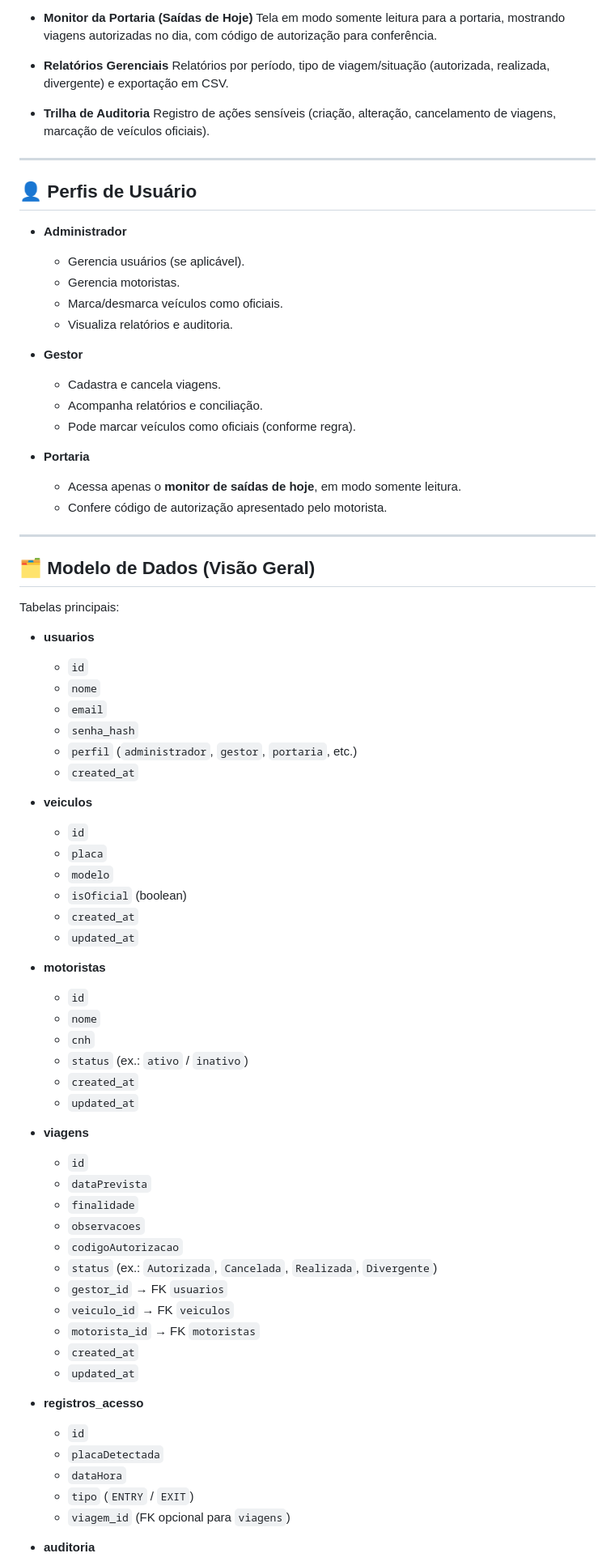
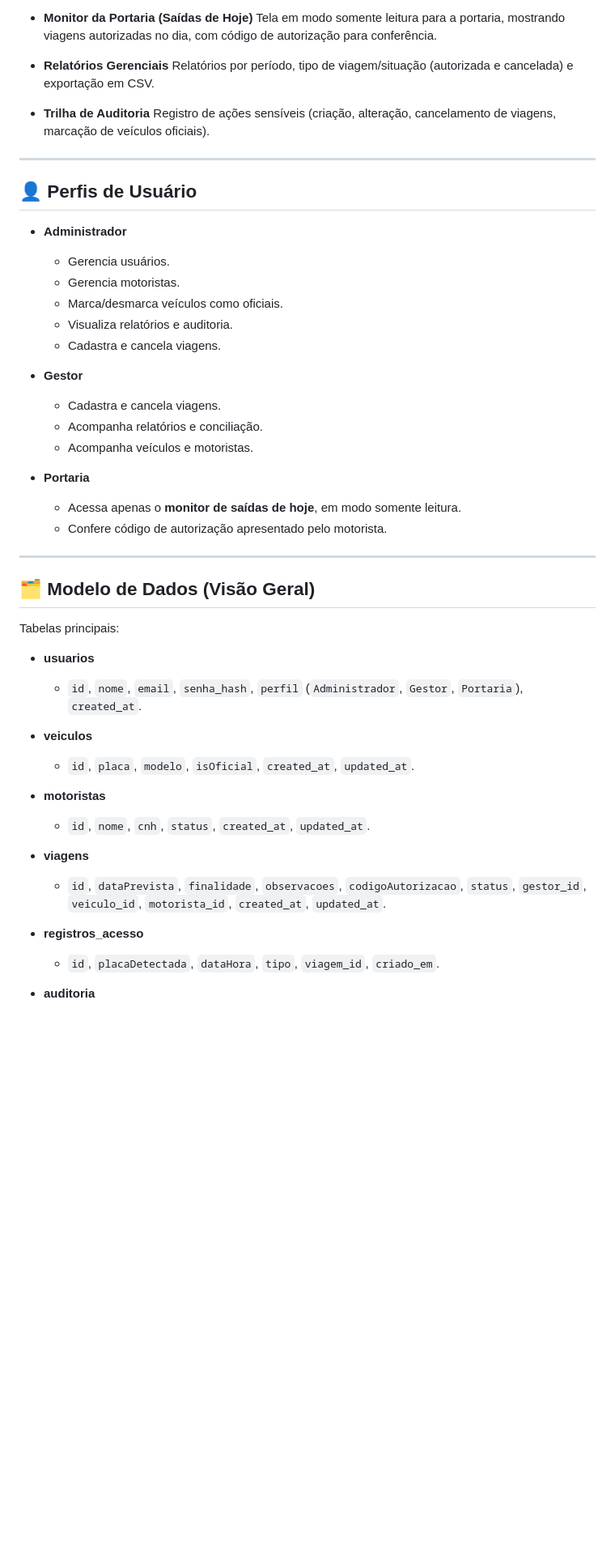
Before and after one commit to ArthurSaldanha01/SCAV, a Markdown page: README.md, the part around the change printed below. Shown: that part at 81% size. GitHub-like rendering; blank space fills up the shorter version.

```diff
--- a/README.md
+++ b/README.md
@@ -41,7 +41,7 @@ Principais funcionalidades:
   Tela em modo somente leitura para a portaria, mostrando viagens autorizadas no dia, com código de autorização para conferência.
 
 * **Relatórios Gerenciais**
-  Relatórios por período, tipo de viagem/situação (autorizada, realizada, divergente) e exportação em CSV.
+  Relatórios por período, tipo de viagem/situação (autorizada e cancelada) e exportação em CSV.
 
 * **Trilha de Auditoria**
   Registro de ações sensíveis (criação, alteração, cancelamento de viagens, marcação de veículos oficiais).
@@ -52,16 +52,17 @@ Principais funcionalidades:
 
 * **Administrador**
 
-  * Gerencia usuários (se aplicável).
+  * Gerencia usuários.
   * Gerencia motoristas.
   * Marca/desmarca veículos como oficiais.
   * Visualiza relatórios e auditoria.
+  * Cadastra e cancela viagens.
 
 * **Gestor**
 
   * Cadastra e cancela viagens.
   * Acompanha relatórios e conciliação.
-  * Pode marcar veículos como oficiais (conforme regra).
+  * Acompanha veículos e motoristas.
 
 * **Portaria**
 
@@ -76,52 +77,23 @@ Tabelas principais:
 
 * **usuarios**
 
-  * `id`
-  * `nome`
-  * `email`
-  * `senha_hash`
-  * `perfil` (`administrador`, `gestor`, `portaria`, etc.)
-  * `created_at`
+  * `id`, `nome`, `email`, `senha_hash`, `perfil` (`Administrador`, `Gestor`, `Portaria`), `created_at`.
 
 * **veiculos**
 
-  * `id`
-  * `placa`
-  * `modelo`
-  * `isOficial` (boolean)
-  * `created_at`
-  * `updated_at`
+  * `id`, `placa`, `modelo`, `isOficial`, `created_at`, `updated_at`.
 
 * **motoristas**
 
-  * `id`
-  * `nome`
-  * `cnh`
-  * `status` (ex.: `ativo` / `inativo`)
-  * `created_at`
-  * `updated_at`
+  * `id`, `nome`, `cnh`, `status`, `created_at`, `updated_at`.
 
 * **viagens**
 
-  * `id`
-  * `dataPrevista`
-  * `finalidade`
-  * `observacoes`
-  * `codigoAutorizacao`
-  * `status` (ex.: `Autorizada`, `Cancelada`, `Realizada`, `Divergente`)
-  * `gestor_id` → FK `usuarios`
-  * `veiculo_id` → FK `veiculos`
-  * `motorista_id` → FK `motoristas`
-  * `created_at`
-  * `updated_at`
+  * `id`, `dataPrevista`, `finalidade`, `observacoes`, `codigoAutorizacao`, `status`, `gestor_id`, `veiculo_id`, `motorista_id`, `created_at`, `updated_at`.
 
 * **registros_acesso**
 
-  * `id`
-  * `placaDetectada`
-  * `dataHora`
-  * `tipo` (`ENTRY` / `EXIT`)
-  * `viagem_id` (FK opcional para `viagens`)
+  * `id`, `placaDetectada`, `dataHora`, `tipo`, `viagem_id`, `criado_em`.
 
 * **auditoria**
 
```
Also changed, not shown: other parts of README.md (+115 -109 lines).
